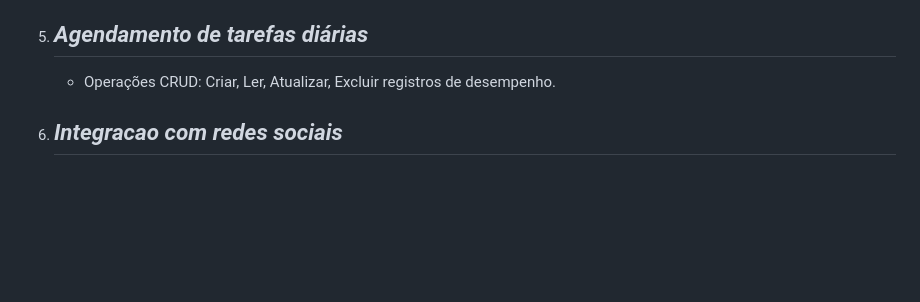
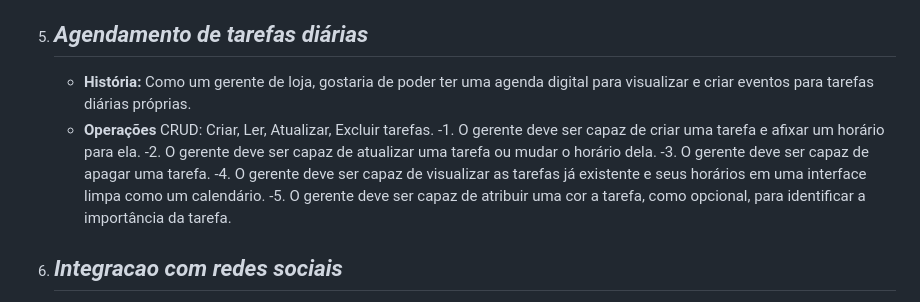
Before and after one commit to GabrielFrazz/Trabalho-Engenharia-de-Software, a Markdown page: README.md, the part around the change. GitHub-like rendering; blank space fills up the shorter version.

Commit message:
Atualizar o README.md
Luan - Atualizado a História 5 com descrição e critérios de aceitação

```diff
--- a/README.md
+++ b/README.md
@@ -53,7 +53,15 @@ Este projeto tem como objetivo desenvolver um software de gerenciamento geral e
 
 5. *Agendamento de tarefas diárias*
    -
-   - Operações CRUD: Criar, Ler, Atualizar, Excluir registros de desempenho.
+   - **História:** Como um gerente de loja, gostaria de poder ter uma agenda digital para visualizar e criar eventos para tarefas diárias próprias.
+   - **Operações** CRUD: Criar, Ler, Atualizar, Excluir tarefas.
+   -1. O gerente deve ser capaz de criar uma tarefa e afixar um horário para ela.
+   -2. O gerente deve ser capaz de atualizar uma tarefa ou mudar o horário dela.
+   -3. O gerente deve ser capaz de apagar uma tarefa.
+   -4. O gerente deve ser capaz de visualizar as tarefas já existente e seus horários em uma interface limpa como um calendário.
+   -5. O gerente deve ser capaz de atribuir uma cor a tarefa, como opcional, para identificar a importância da tarefa.
+
+
 
 6. *Integracao com redes sociais*
    -
```
